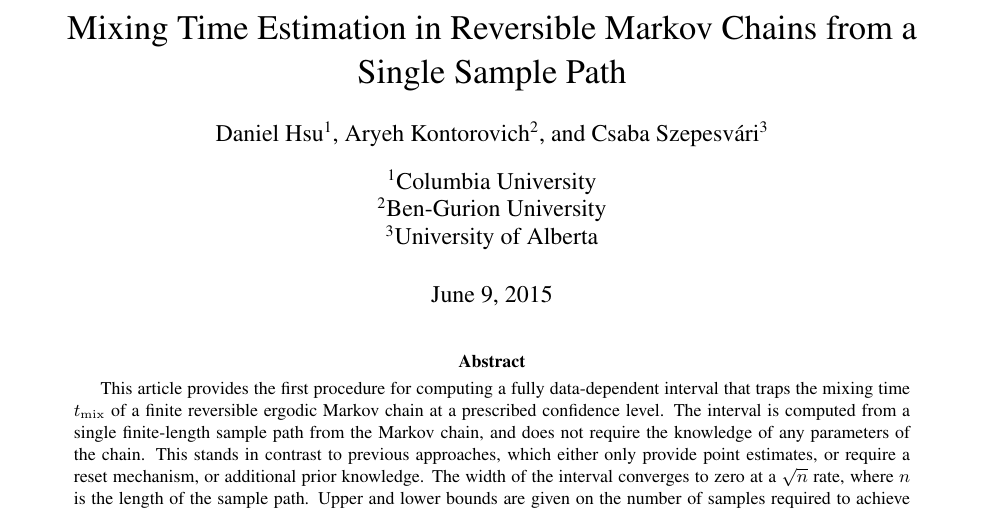
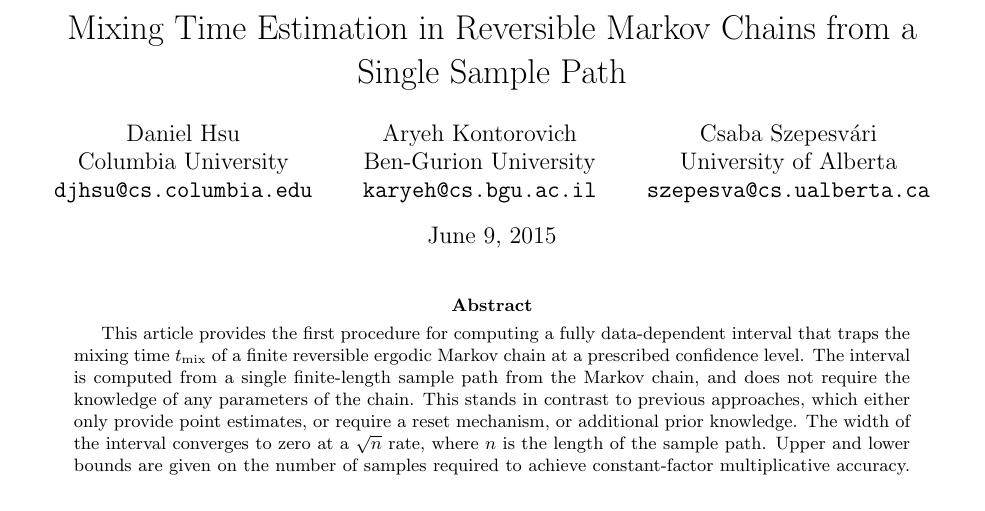
Before and after one commit to Szepi/mixing-time-est, a LaTeX paper (arxiv-v1/paper.tex, which reads arxiv-v1/__includes.tex): part of page 1 of 26 before the commit and part of page 1 of 27 after it, cut so that both start at the same text. Compiled offline with pdfLaTeX.

Commit message:
author header

```diff
--- a/arxiv-v1/__includes.tex
+++ b/arxiv-v1/__includes.tex
@@ -1,5 +1,5 @@
 %!TEX root =  matrix-est.tex
-\usepackage{etex} % handle MANY packages
+%\usepackage{etex} % handle MANY packages
 
 % comment this out for the final version, or add the final option:
 %\usepackage[notcite,notref]{showkeys}
@@ -72,10 +72,10 @@
     linkcolor=red,          % color of internal links (change box color with linkbordercolor)
     citecolor=blue,        % color of links to bibliography
     filecolor=magenta,      % color of file links
-    urlcolor=cyan           % color of external links
+    urlcolor=black          % color of external links
 }
 %\usepackage[standard]{ntheorem}
-\usepackage{times}
+%\usepackage{times}
 \usepackage[numbers,sort&compress]{natbib}
 \usepackage{enumitem}
 \usepackage{bibunits}
@@ -101,7 +101,6 @@
 \newtheorem{problem}{Problem}
 \fi
 \usepackage[capitalize]{cleveref}
-\usepackage{authblk}
 \usepackage{fullpage}
 
 %%%%%%%%%%%%%%%%%%%%%%%%%%%%%%%%
--- a/arxiv-v1/paper.tex
+++ b/arxiv-v1/paper.tex
@@ -8,9 +8,4 @@
   Sample Path%
 }
 
-\author[1]{\mbox{Daniel Hsu}}
-\author[2]{\mbox{Aryeh Kontorovich}}
-\author[3]{\mbox{Csaba Szepesv\'ari}}
-\affil[1]{\mbox{Columbia University}}
-\affil[2]{\mbox{Ben-Gurion University}}
-\affil[3]{\mbox{University of Alberta}}
+\author{%
@@ -17,3 +17,10 @@
+  Ben-Gurion University \\
+  \url{karyeh@cs.bgu.ac.il}
+  \and
+  Csaba Szepesv\'ari \\
+  University of Alberta \\
+  \url{szepesva@cs.ualberta.ca}
+}
 
 \begin{document}
 \maketitle
```
Also changed, not shown: arxiv-v1/paper.tex (5 more changed lines).
